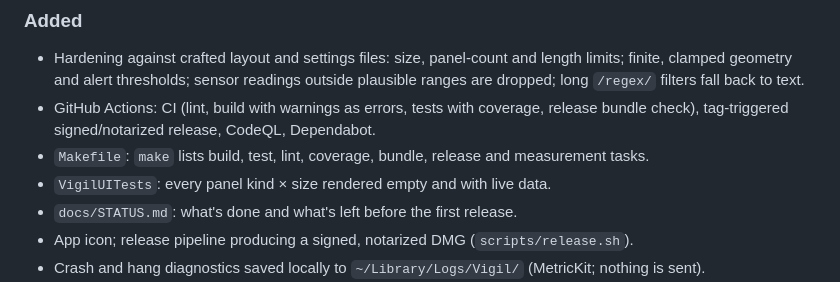
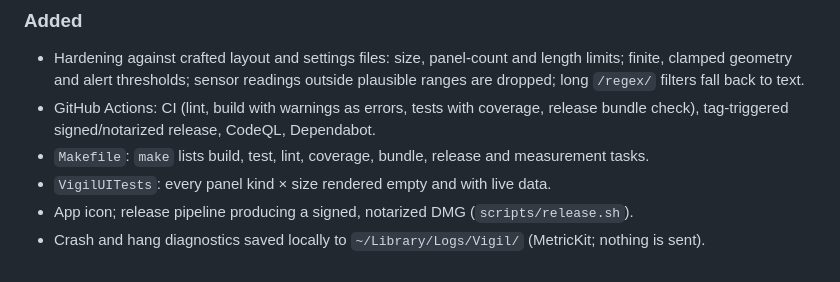
Before and after one commit to dunacl/vigil, a Markdown page: CHANGELOG.md, the part around the change. GitHub-like rendering.

```diff
--- a/CHANGELOG.md
+++ b/CHANGELOG.md
@@ -17,7 +17,6 @@ and the project uses [Semantic Versioning](https://semver.org/).
   release bundle check), tag-triggered signed/notarized release, CodeQL, Dependabot.
 - `Makefile`: `make` lists build, test, lint, coverage, bundle, release and measurement tasks.
 - `VigilUITests`: every panel kind × size rendered empty and with live data.
-- `docs/STATUS.md`: what's done and what's left before the first release.
 - App icon; release pipeline producing a signed, notarized DMG (`scripts/release.sh`).
 - Crash and hang diagnostics saved locally to `~/Library/Logs/Vigil/` (MetricKit; nothing is sent).
 - Panels re-assert their place when the Dock or Finder restarts.
```
Also changed, not shown: CONTRIBUTING.md (+0 -1 lines), README.md (+19 -3 lines), assets/screenshots/panel-sizes.png (added), assets/screenshots/panels-glass.png (added), assets/screenshots/panels-solid-btop.png (added), assets/screenshots/settings-appearance.png (added), 7 other files.
